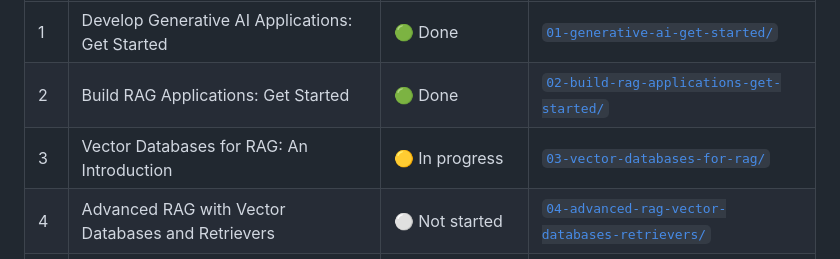
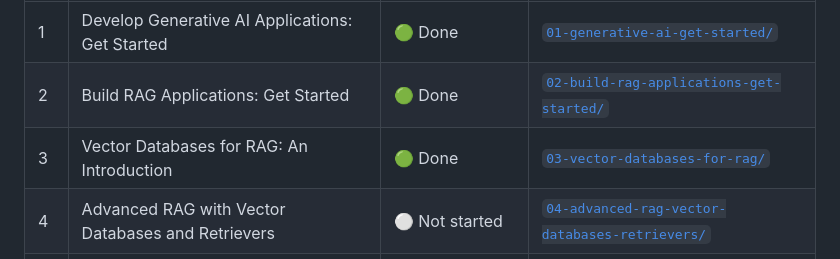
Before and after one commit to danezi/ibm-rag-agentic-ai-professional-certificate, a Markdown page: README.md, the part around one of its changes. Rendered like a GitHub page.

```diff
--- a/README.md
+++ b/README.md
@@ -33,7 +33,7 @@ Legend: 🟢 Done · 🟡 In progress · ⚪ Not started
 |----|--------|--------|--------|
 | 1  | Develop Generative AI Applications: Get Started | 🟢 Done | [`01-generative-ai-get-started/`](./01-generative-ai-get-started/) |
 | 2  | Build RAG Applications: Get Started | 🟢 Done | [`02-build-rag-applications-get-started/`](./02-build-rag-applications-get-started/) |
-| 3  | Vector Databases for RAG: An Introduction | 🟡 In progress | [`03-vector-databases-for-rag/`](./03-vector-databases-for-rag/) |
+| 3  | Vector Databases for RAG: An Introduction | 🟢 Done | [`03-vector-databases-for-rag/`](./03-vector-databases-for-rag/) |
 | 4  | Advanced RAG with Vector Databases and Retrievers | ⚪ Not started | [`04-advanced-rag-vector-databases-retrievers/`](./04-advanced-rag-vector-databases-retrievers/) |
 | 5  | Build Multimodal Generative AI Applications | 🟡 In progress (~3%) | [`05-build-multimodal-generative-ai-applications/`](./05-build-multimodal-generative-ai-applications/) |
 | 6  | Fundamentals of Building AI Agents | ⚪ Not started | [`06-fundamentals-of-building-ai-agents/`](./06-fundamentals-of-building-ai-agents/) |
```
Also changed, not shown: other parts of README.md (+1 -1 lines), 03-vector-databases-for-rag/README.md (+1 -1 lines).
